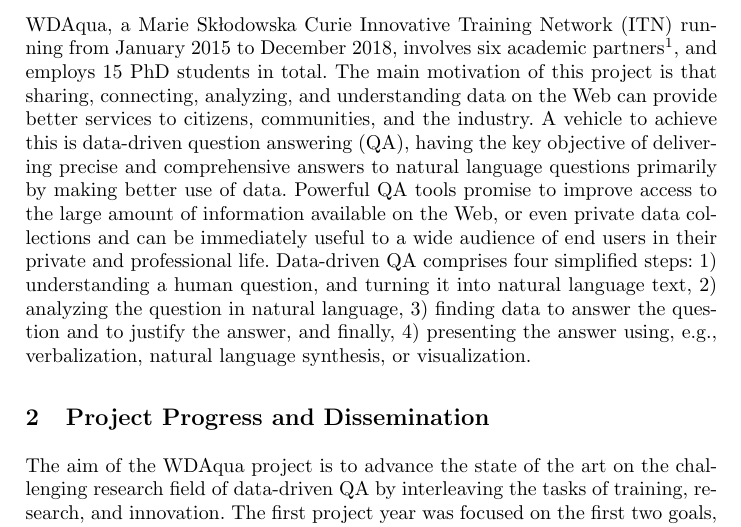
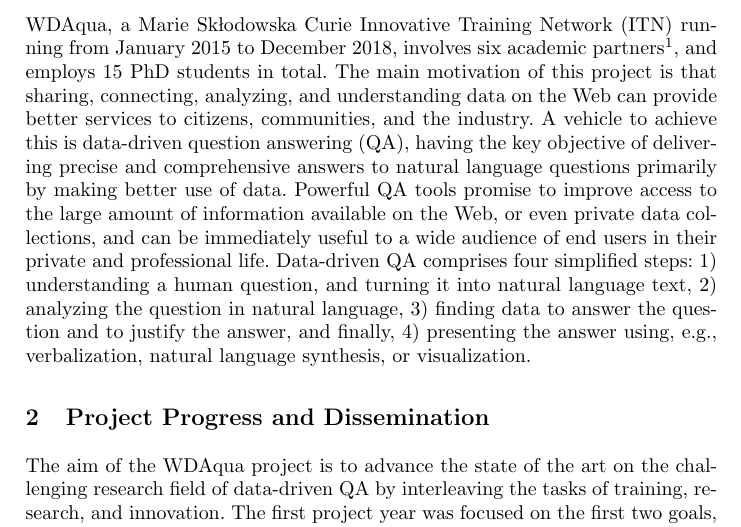
Before and after one commit to WDAqua/EU_NW_ESWC16, a LaTeX thesis (paper.tex): part of page 1 of 3, cut so that both start at the same text. Compiled offline with pdfLaTeX.

Commit message:
spelling

```diff
--- a/paper.tex
+++ b/paper.tex
@@ -28,7 +28,7 @@
 	WDAqua, a Marie Sk{\l}odowska Curie Innovative Training Network (ITN) running from January 2015 to December 2018, involves six academic partners\footnote{University of Bonn, Fraunhofer Institute for Intelligent Analysis and Information Systems IAIS, Germany; National and Kapodistrian University of Athens, Greece; Universit{\'e} Jean Monnet Saint-{\'E}tienne, France; University of Southampton, Open Data Institute (ODI), UK.}, and employs 15 PhD students in total.
         The main motivation of this project is that sharing, connecting, analyzing, and understanding data on the Web can provide better services to citizens, communities, and the industry.
         A vehicle to achieve this is data-driven question answering (QA), having the key objective of delivering precise and comprehensive answers to natural language questions primarily by making better use of data.
-        Powerful QA tools promise to improve access to the large amount of information available on the Web, or even private data collections and can be immediately useful to a wide audience of end users in their private and professional life.
+        Powerful QA tools promise to improve access to the large amount of information available on the Web, or even private data collections, and can be immediately useful to a wide audience of end users in their private and professional life.
         Data-driven QA comprises four simplified steps: 1) understanding a human question, and turning it into natural language text, 2) analyzing the question in natural language, 3) finding data to answer the question and to justify the answer, and finally, 4) presenting the answer using, e.g., verbalization, natural language synthesis, or visualization.
 
 	\section{Project Progress and Dissemination} \label{sec:progress}
```
Also changed, not shown: paper.tex (4 more changed lines).
